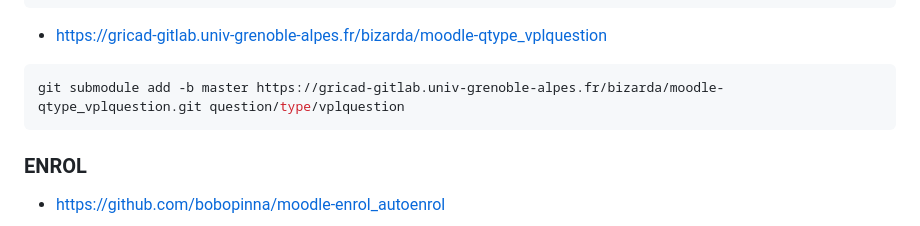
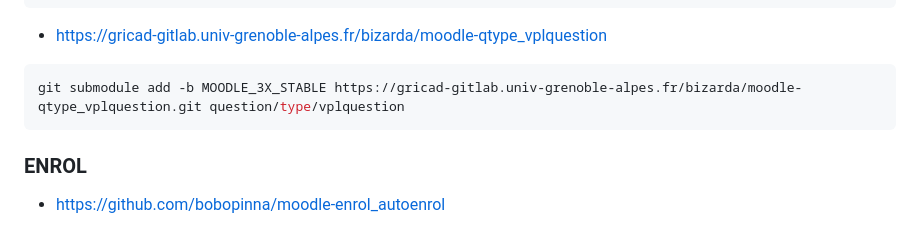
Before and after one commit to AdrianoRuseler/moodle311-plugins, a Markdown page: README.md, the part around the change. GitHub-like rendering.

````diff
--- a/README.md
+++ b/README.md
@@ -239,7 +239,7 @@ git submodule add -b MOODLE_311_STABLE https://github.com/donhinkelman/moodle-bl
 
 - https://gricad-gitlab.univ-grenoble-alpes.fr/bizarda/moodle-qtype_vplquestion
 ```bash
-git submodule add -b master https://gricad-gitlab.univ-grenoble-alpes.fr/bizarda/moodle-qtype_vplquestion.git question/type/vplquestion
+git submodule add -b MOODLE_3X_STABLE https://gricad-gitlab.univ-grenoble-alpes.fr/bizarda/moodle-qtype_vplquestion.git question/type/vplquestion
 ```
 
 ### ENROL
````
